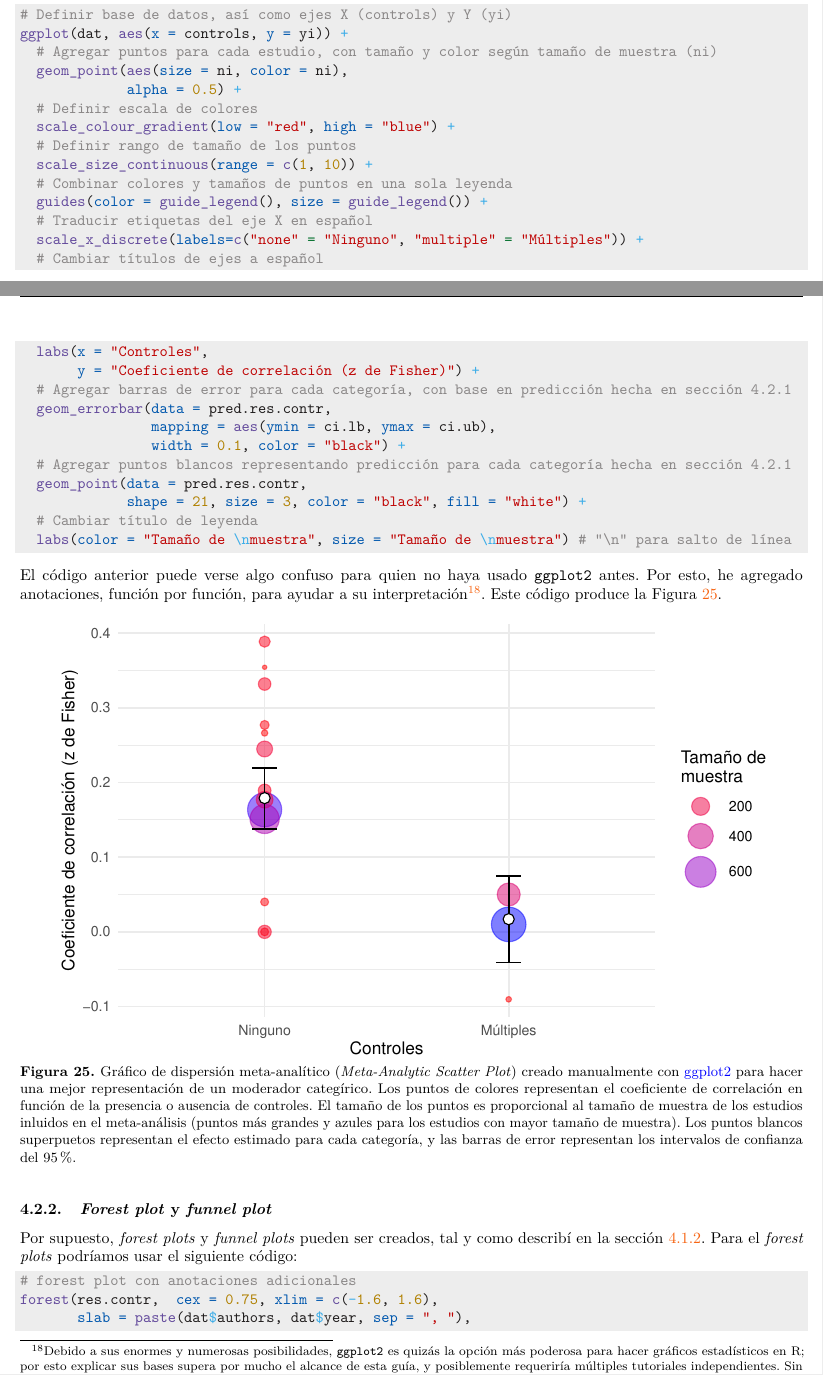
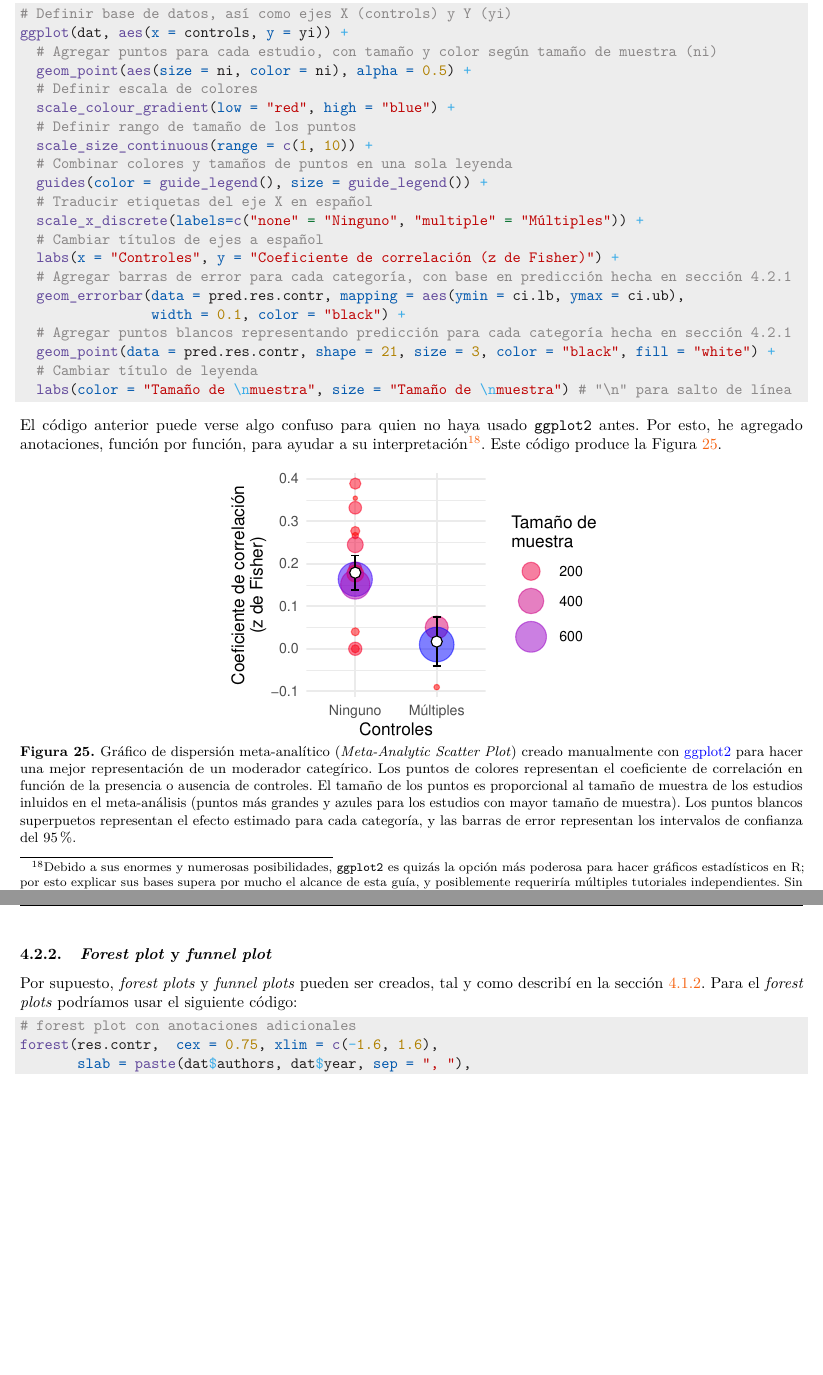
Before and after one commit to JDLeongomez/Meta-analisis-en-R, a LaTeX document (Meta-analysis.tex): two parts of pages 45 and 46 of 53 before the commit and two parts of pages 45 and 46 of 52 after it, joined at a grey line, cut so that both start at the same text, the shorter picture padded with empty space. Compiled offline with pdfLaTeX.

Commit message:
Arreglé paginación

```diff
--- a/Meta-analysis.tex
+++ b/Meta-analysis.tex
@@ -2042,8 +2042,7 @@ Sin embargo, de manera un poco más \emph{artesanal}, es posible crear una versi
 \CommentTok{\# Definir base de datos, así como ejes X (controls) y Y (yi)}
 \FunctionTok{ggplot}\NormalTok{(dat, }\FunctionTok{aes}\NormalTok{(}\AttributeTok{x =}\NormalTok{ controls, }\AttributeTok{y =}\NormalTok{ yi)) }\SpecialCharTok{+}
   \CommentTok{\# Agregar puntos para cada estudio, con tamaño y color según tamaño de muestra (ni)}
-  \FunctionTok{geom\_point}\NormalTok{(}\FunctionTok{aes}\NormalTok{(}\AttributeTok{size =}\NormalTok{ ni, }\AttributeTok{color =}\NormalTok{ ni),}
-             \AttributeTok{alpha =} \FloatTok{0.5}\NormalTok{) }\SpecialCharTok{+}
+  \FunctionTok{geom\_point}\NormalTok{(}\FunctionTok{aes}\NormalTok{(}\AttributeTok{size =}\NormalTok{ ni, }\AttributeTok{color =}\NormalTok{ ni), }\AttributeTok{alpha =} \FloatTok{0.5}\NormalTok{) }\SpecialCharTok{+}
   \CommentTok{\# Definir escala de colores}
   \FunctionTok{scale\_colour\_gradient}\NormalTok{(}\AttributeTok{low =} \StringTok{"red"}\NormalTok{, }\AttributeTok{high =} \StringTok{"blue"}\NormalTok{) }\SpecialCharTok{+}
   \CommentTok{\# Definir rango de tamaño de los puntos}
@@ -2053,15 +2052,12 @@ Sin embargo, de manera un poco más \emph{artesanal}, es posible crear una versi
   \CommentTok{\# Traducir etiquetas del eje X en español}
   \FunctionTok{scale\_x\_discrete}\NormalTok{(}\AttributeTok{labels=}\FunctionTok{c}\NormalTok{(}\StringTok{"none"} \OtherTok{=} \StringTok{"Ninguno"}\NormalTok{, }\StringTok{"multiple"} \OtherTok{=} \StringTok{"Múltiples"}\NormalTok{)) }\SpecialCharTok{+}
   \CommentTok{\# Cambiar títulos de ejes a español}
-  \FunctionTok{labs}\NormalTok{(}\AttributeTok{x =} \StringTok{"Controles"}\NormalTok{, }
-       \AttributeTok{y =} \StringTok{"Coeficiente de correlación (z de Fisher)"}\NormalTok{) }\SpecialCharTok{+}
+  \FunctionTok{labs}\NormalTok{(}\AttributeTok{x =} \StringTok{"Controles"}\NormalTok{, }\AttributeTok{y =} \StringTok{"Coeficiente de correlación (z de Fisher)"}\NormalTok{) }\SpecialCharTok{+}
   \CommentTok{\# Agregar barras de error para cada categoría, con base en predicción hecha en sección 4.2.1}
-  \FunctionTok{geom\_errorbar}\NormalTok{(}\AttributeTok{data =}\NormalTok{ pred.res.contr,}
-                \AttributeTok{mapping =} \FunctionTok{aes}\NormalTok{(}\AttributeTok{ymin =}\NormalTok{ ci.lb, }\AttributeTok{ymax =}\NormalTok{ ci.ub),}
+  \FunctionTok{geom\_errorbar}\NormalTok{(}\AttributeTok{data =}\NormalTok{ pred.res.contr, }\AttributeTok{mapping =} \FunctionTok{aes}\NormalTok{(}\AttributeTok{ymin =}\NormalTok{ ci.lb, }\AttributeTok{ymax =}\NormalTok{ ci.ub),}
                 \AttributeTok{width =} \FloatTok{0.1}\NormalTok{, }\AttributeTok{color =} \StringTok{"black"}\NormalTok{) }\SpecialCharTok{+}
   \CommentTok{\# Agregar puntos blancos representando predicción para cada categoría hecha en sección 4.2.1}
-  \FunctionTok{geom\_point}\NormalTok{(}\AttributeTok{data =}\NormalTok{ pred.res.contr,}
-             \AttributeTok{shape =} \DecValTok{21}\NormalTok{, }\AttributeTok{size =} \DecValTok{3}\NormalTok{, }\AttributeTok{color =} \StringTok{"black"}\NormalTok{, }\AttributeTok{fill =} \StringTok{"white"}\NormalTok{) }\SpecialCharTok{+}
+  \FunctionTok{geom\_point}\NormalTok{(}\AttributeTok{data =}\NormalTok{ pred.res.contr, }\AttributeTok{shape =} \DecValTok{21}\NormalTok{, }\AttributeTok{size =} \DecValTok{3}\NormalTok{, }\AttributeTok{color =} \StringTok{"black"}\NormalTok{, }\AttributeTok{fill =} \StringTok{"white"}\NormalTok{) }\SpecialCharTok{+}
   \CommentTok{\# Cambiar título de leyenda}
   \FunctionTok{labs}\NormalTok{(}\AttributeTok{color =} \StringTok{"Tamaño de }\SpecialCharTok{\textbackslash{}n}\StringTok{muestra"}\NormalTok{, }\AttributeTok{size =} \StringTok{"Tamaño de }\SpecialCharTok{\textbackslash{}n}\StringTok{muestra"}\NormalTok{) }\CommentTok{\# "\textbackslash{}n" para salto de línea}
 \end{Highlighting}
```
Also changed, not shown: Meta-analysis_files/figure-latex/fire-plot1-1.pdf, Meta-analysis_files/figure-latex/fire-plot2-1.pdf, Meta-analysis_files/figure-latex/for-plot-mo-1.pdf, Meta-analysis_files/figure-latex/for-plot-mod1-1.pdf, Meta-analysis_files/figure-latex/for-plot-mod2-1.pdf, Meta-analysis_files/figure-latex/for-plot1-1.pdf, Meta-analysis_files/figure-latex/for-plot2-1.pdf, Meta-analysis_files/figure-latex/for-plot3-1.pdf, Meta-analysis_files/figure-latex/for-plot3b-1.pdf, Meta-analysis_files/figure-latex/funnel-plot-mod1-1.pdf, Meta-analysis_files/figure-latex/funnel-plot-mod2-1.pdf, Meta-analysis_files/figure-latex/funnel-plot1-1.pdf, Meta-analysis_files/figure-latex/funnel-plot1a-1.pdf, Meta-analysis_files/figure-latex/funnel-plot2-1.pdf, 9 more files, 3 other files.
